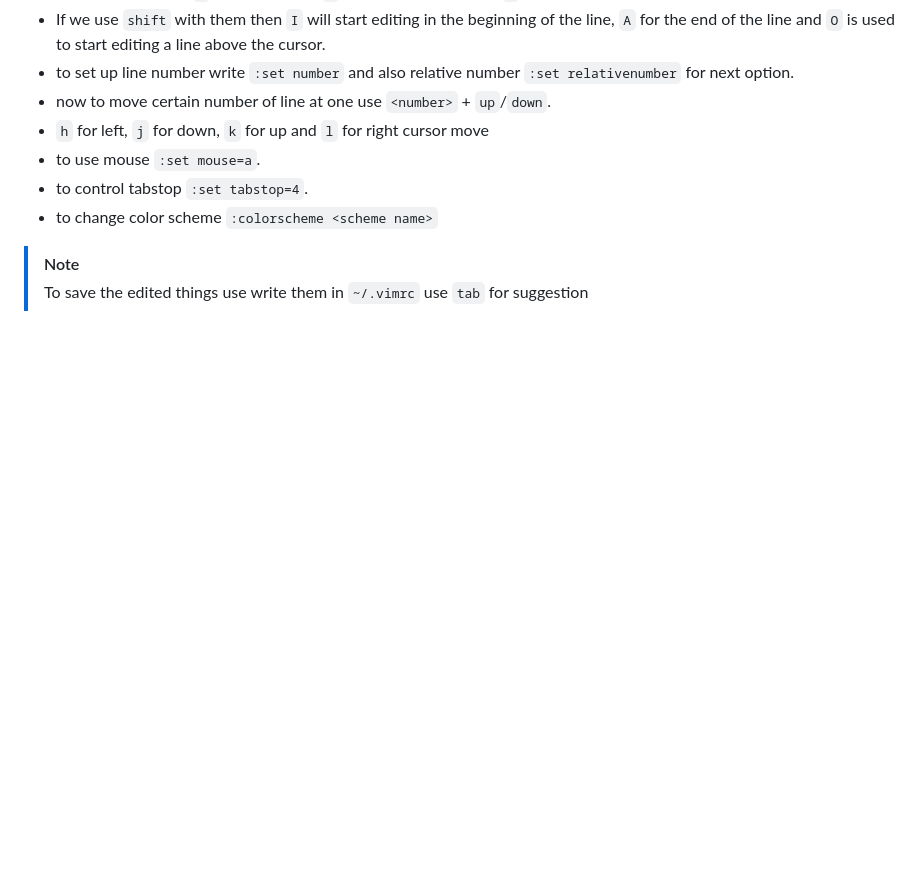
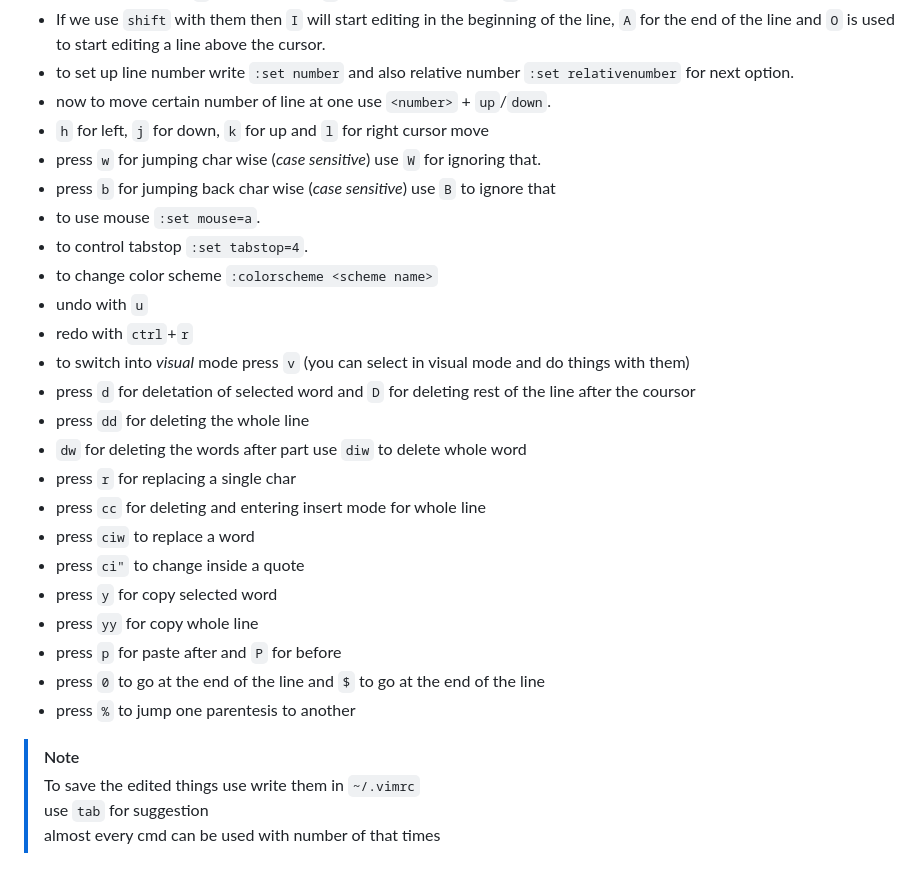
Before and after one commit to MAHMUD1223/ByteBook, a Markdown page: vim/README.md, the part around the change. GitHub-like rendering; blank space fills up the shorter version.

```diff
--- a/vim/README.md
+++ b/vim/README.md
@@ -29,10 +29,28 @@ Overall, Vim is a versatile and efficient text editor with a rich history and a
 - to set up line number write `:set number` and also relative number `:set relativenumber` for next option.
 - now to move certain number of line at one use `<number>` + `up`/`down`.
 - `h` for left, `j` for down, `k` for up and `l` for right cursor move
+- press `w` for jumping char wise (_case sensitive_) use `W` for ignoring that.
+- press `b` for jumping back char wise (_case sensitive_) use `B` to ignore that
 - to use mouse `:set mouse=a`.
 - to control tabstop `:set tabstop=4`.
 - to change color scheme `:colorscheme <scheme name>`
+- undo with `u`
+- redo with `ctrl`+`r`
+- to switch into _visual_ mode press `v` (you can select in visual mode and do things with them)
+- press `d` for deletation of selected word and `D` for deleting rest of the line after the coursor
+- press `dd` for deleting the whole line
+- `dw` for deleting the words after part use `diw` to delete whole word
+- press `r` for replacing a single char
+- press `cc` for deleting and entering insert mode for whole line
+- press `ciw` to replace a word
+- press `ci"` to change inside a quote
+- press `y` for copy selected word
+- press `yy` for copy whole line
+- press `p` for paste after and `P` for before
+- press `0` to go at the end of the line and `$` to go at the end of the line
+- press `%` to jump one parentesis to another
 
 > [!NOTE]
-> To save the edited things use write them in `~/.vimrc`
-> use `tab` for suggestion
+> To save the edited things use write them in `~/.vimrc` <br>
+> use `tab` for suggestion <br>
+> almost every cmd can be used with number of that times
```
